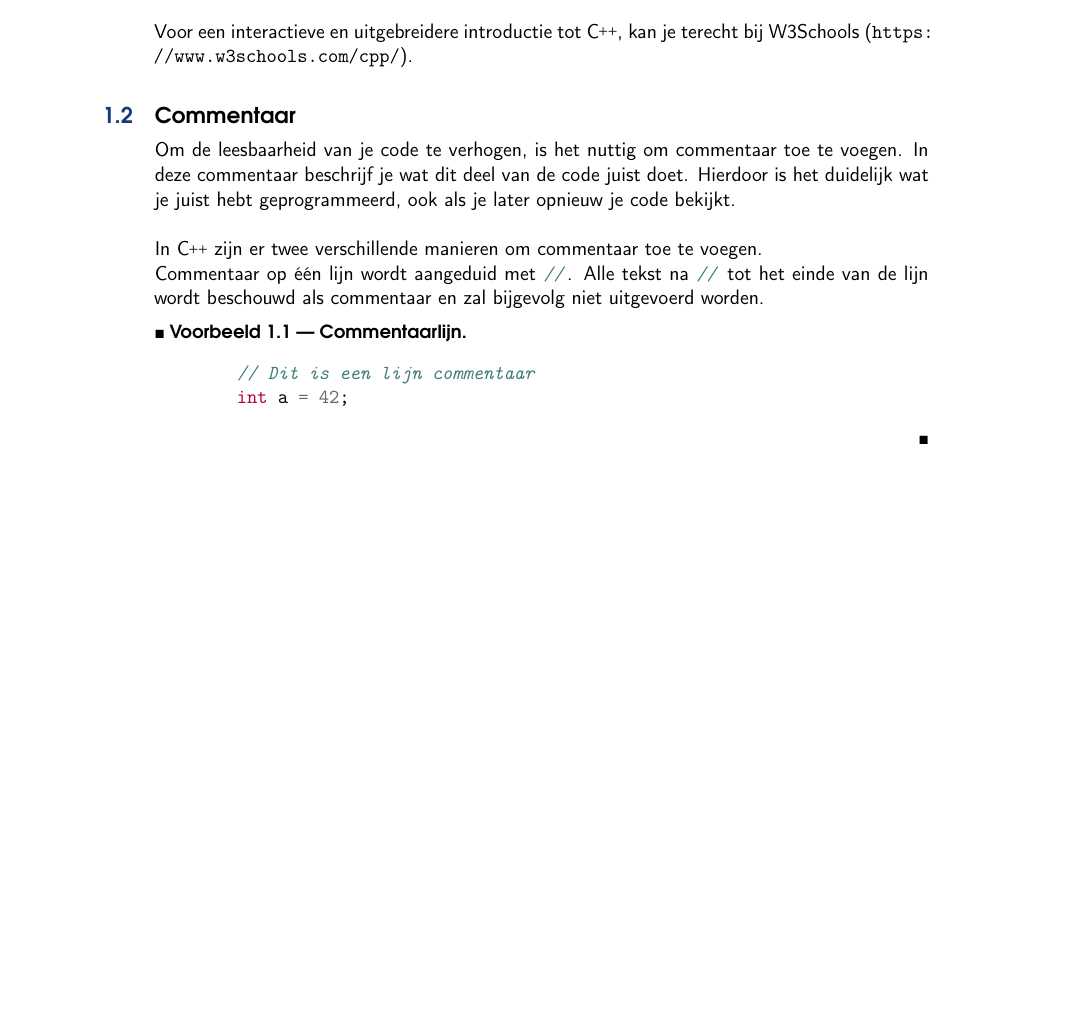
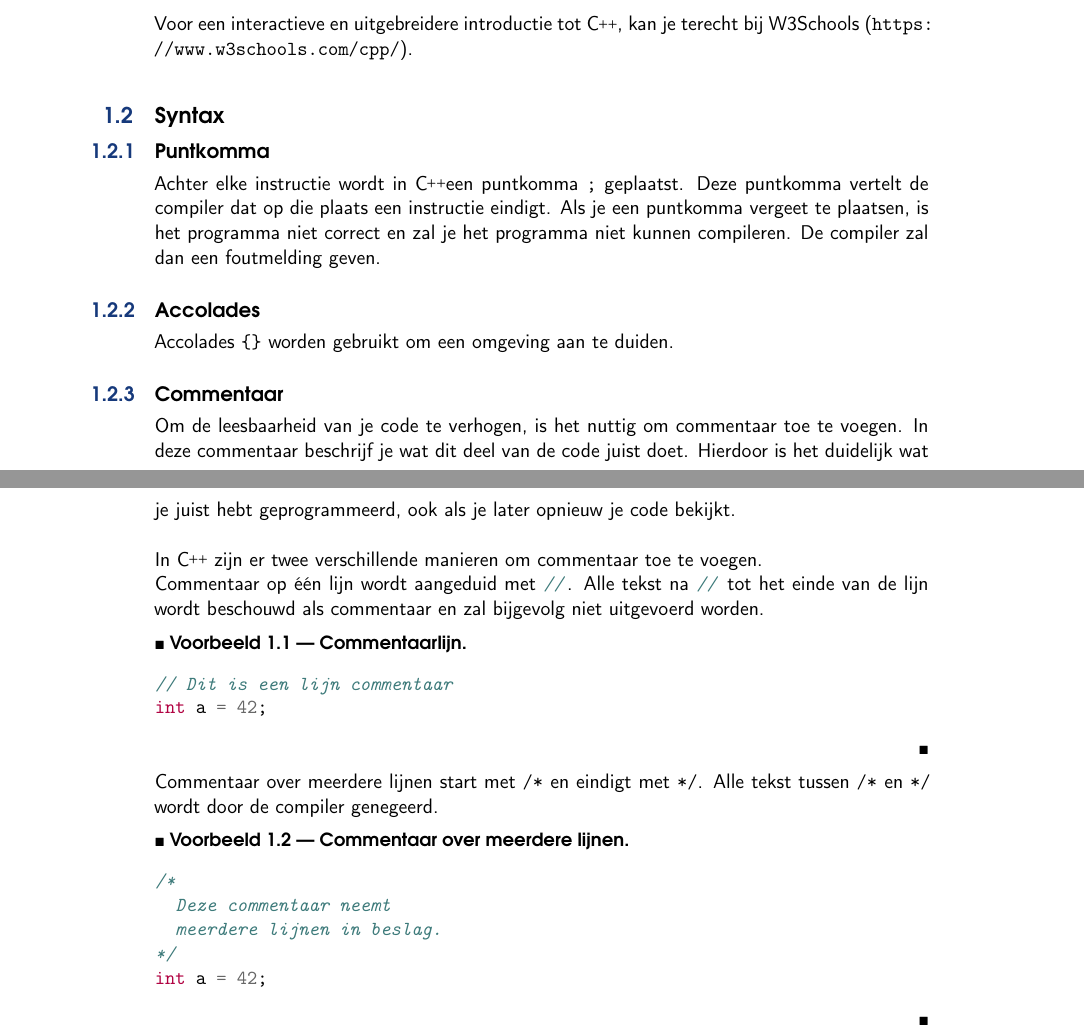
Before and after one commit to StijnCaerts/Arduboy-StartersGuide, a LaTeX book (main.tex): part of page 9 of 41 before the commit and two parts of pages 9 and 10 of 41 after it, the two joined at a grey line, cut so that both start at the same text, the shorter picture padded with empty space. Compiled offline with pdfLaTeX.

Commit message:
comments

```diff
--- a/main.tex
+++ b/main.tex
@@ -132,7 +132,16 @@ Programma's voor \textbf{Arduino} en \textbf{Arduboy} worden geschreven in de pr
 
 \noindent Voor een interactieve en uitgebreidere introductie tot \Cpp, kan je terecht bij W3Schools (\url{https://www.w3schools.com/cpp/}).
 
-\section{Commentaar}
+% TODO compiler
+
+\section{Syntax}
+\subsection{Puntkomma}
+Achter elke instructie wordt in \Cpp een puntkomma \mintinline{cpp}{;} geplaatst. Deze puntkomma vertelt de compiler dat op die plaats een instructie eindigt. Als je een puntkomma vergeet te plaatsen, is het programma niet correct en zal je het programma niet kunnen compileren. De compiler zal dan een foutmelding geven.
+
+\subsection{Accolades}
+Accolades \mintinline{cpp}{{}} worden gebruikt om een omgeving aan te duiden.
+
+\subsection{Commentaar}
 % commentaar in C++
 % // of /* */
 Om de leesbaarheid van je code te verhogen, is het nuttig om commentaar toe te voegen. In deze commentaar\index{Commentaar} beschrijf je wat dit deel van de code juist doet. Hierdoor is het duidelijk wat je juist hebt geprogrammeerd, ook als je later opnieuw je code bekijkt.\\
@@ -141,10 +150,23 @@ Om de leesbaarheid van je code te verhogen, is het nuttig om commentaar toe te v
 Commentaar op één lijn wordt aangeduid met \mintinline{cpp}{//}. Alle tekst na \mintinline{cpp}{//} tot het einde van de lijn wordt beschouwd als commentaar en zal bijgevolg niet uitgevoerd worden.
 
 \begin{example}[Commentaarlijn]
-	\vphantom{ }
+	\phantom{ }
 	\begin{minted}{cpp}
-	// Dit is een lijn commentaar
-	int a = 42;
+// Dit is een lijn commentaar
+int a = 42;
+	\end{minted}
+\end{example}
+
+\noindent Commentaar over meerdere lijnen start met \texttt{/*} en eindigt met \texttt{*/}. Alle tekst tussen \texttt{/*} en \texttt{*/} wordt door de compiler genegeerd.
+
+\begin{example}[Commentaar over meerdere lijnen]
+	\phantom{ }
+	\begin{minted}{cpp}
+/*
+  Deze commentaar neemt
+  meerdere lijnen in beslag.
+*/
+int a = 42;
 	\end{minted}
 \end{example}
 
```
Also changed, not shown: main.pdf, main.tex (1 more changed lines).
